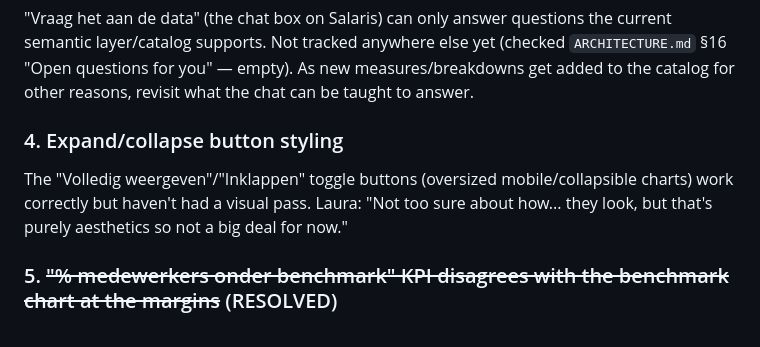
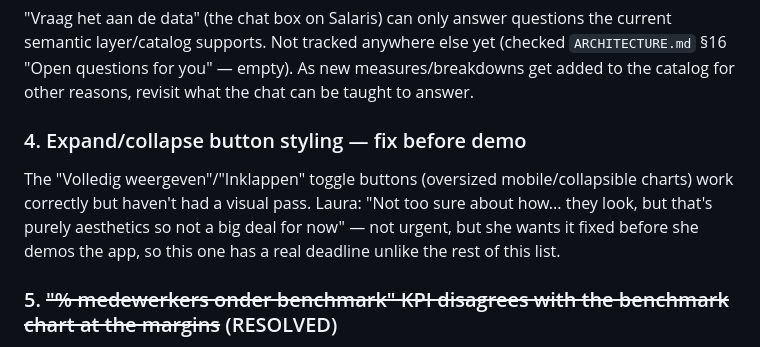
Before and after one commit to LauraHeeyoo/hr-dashboard-app, a Markdown page: APP_BACKLOG.md, the part around the change. Rendered like a GitHub page.

Commit message:
Flag expand/collapse button styling as a pre-demo deadline in the backlog
Co-Authored-By: Claude Sonnet 5 <noreply@anthropic.com>

```diff
--- a/APP_BACKLOG.md
+++ b/APP_BACKLOG.md
@@ -70,12 +70,14 @@ the current semantic layer/catalog supports. Not tracked anywhere else yet
 measures/breakdowns get added to the catalog for other reasons, revisit
 what the chat can be taught to answer.
 
-### 4. Expand/collapse button styling
+### 4. Expand/collapse button styling — fix before demo
 
 The "Volledig weergeven"/"Inklappen" toggle buttons (oversized
 mobile/collapsible charts) work correctly but haven't had a visual pass.
 Laura: "Not too sure about how... they look, but that's purely aesthetics
-so not a big deal for now."
+so not a big deal for now" — not urgent, but she wants it fixed before she
+demos the app, so this one has a real deadline unlike the rest of this
+list.
 
 ### 5. ~~"% medewerkers onder benchmark" KPI disagrees with the benchmark chart at the margins~~ (RESOLVED)
 
```
